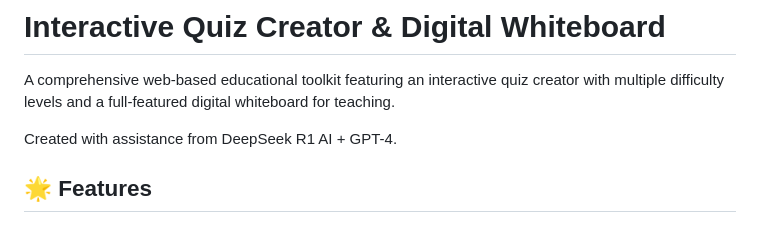
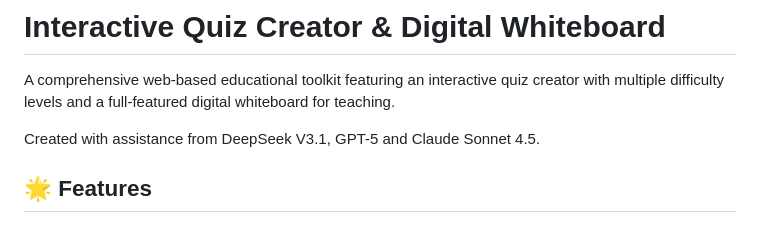
Before and after one commit to naamra69/Teacher-Toolkits, a Markdown page: README.md, the part around the change. GitHub-like rendering.

```diff
--- a/README.md
+++ b/README.md
@@ -2,7 +2,7 @@
 
 A comprehensive web-based educational toolkit featuring an interactive quiz creator with multiple difficulty levels and a full-featured digital whiteboard for teaching.
 
-Created with assistance from DeepSeek R1 AI + GPT-4.
+Created with assistance from DeepSeek V3.1, GPT-5 and Claude Sonnet 4.5.
 
 ## 🌟 Features
 
```
